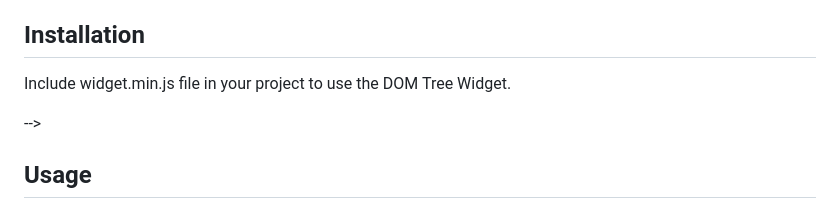
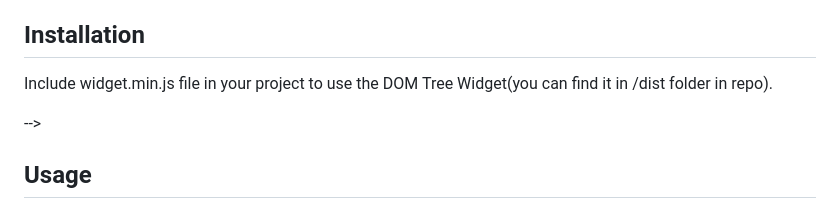
Before and after one commit to stanislavExtE/DOMTreeVisualizerWidget, a Markdown page: README.md, the part around the change. GitHub-like rendering.

```diff
--- a/README.md
+++ b/README.md
@@ -13,7 +13,7 @@ The DOM Tree Widget is a JavaScript-based widget that allows users to visualize
 
 ## Installation
 
-Include widget.min.js file in your project to use the DOM Tree Widget.
+Include widget.min.js file in your project to use the DOM Tree Widget(you can find it in /dist folder in repo).
 
 <!-- Include the JavaScript files -->
 <script src="widget.min.js"></script> -->
```
